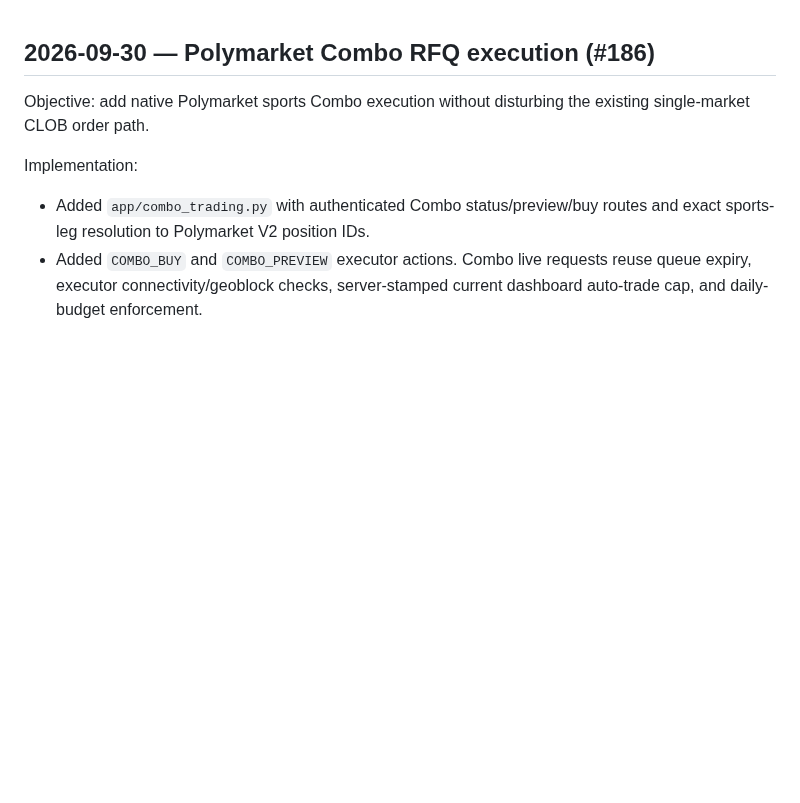
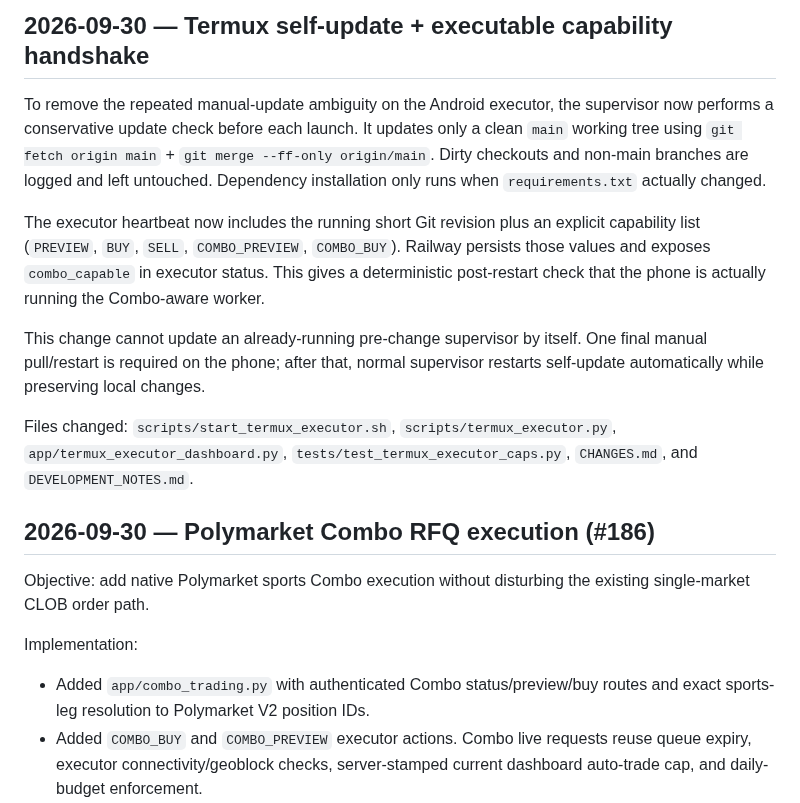
Before and after one commit to s01100011-a11y/polymarket-auto-bot, a Markdown page: DEVELOPMENT_NOTES.md, the part around the change. GitHub-like rendering; blank space fills up the shorter version.

Commit message:
Document executor capability handshake

```diff
--- a/DEVELOPMENT_NOTES.md
+++ b/DEVELOPMENT_NOTES.md
@@ -1,3 +1,13 @@
+## 2026-09-30 — Termux self-update + executable capability handshake
+
+To remove the repeated manual-update ambiguity on the Android executor, the supervisor now performs a conservative update check before each launch. It updates only a clean `main` working tree using `git fetch origin main` + `git merge --ff-only origin/main`. Dirty checkouts and non-main branches are logged and left untouched. Dependency installation only runs when `requirements.txt` actually changed.
+
+The executor heartbeat now includes the running short Git revision plus an explicit capability list (`PREVIEW`, `BUY`, `SELL`, `COMBO_PREVIEW`, `COMBO_BUY`). Railway persists those values and exposes `combo_capable` in executor status. This gives a deterministic post-restart check that the phone is actually running the Combo-aware worker.
+
+This change cannot update an already-running pre-change supervisor by itself. One final manual pull/restart is required on the phone; after that, normal supervisor restarts self-update automatically while preserving local changes.
+
+Files changed: `scripts/start_termux_executor.sh`, `scripts/termux_executor.py`, `app/termux_executor_dashboard.py`, `tests/test_termux_executor_caps.py`, `CHANGES.md`, and `DEVELOPMENT_NOTES.md`.
+
 ## 2026-09-30 — Polymarket Combo RFQ execution (#186)
 
 Objective: add native Polymarket sports Combo execution without disturbing the existing single-market CLOB order path.
```
